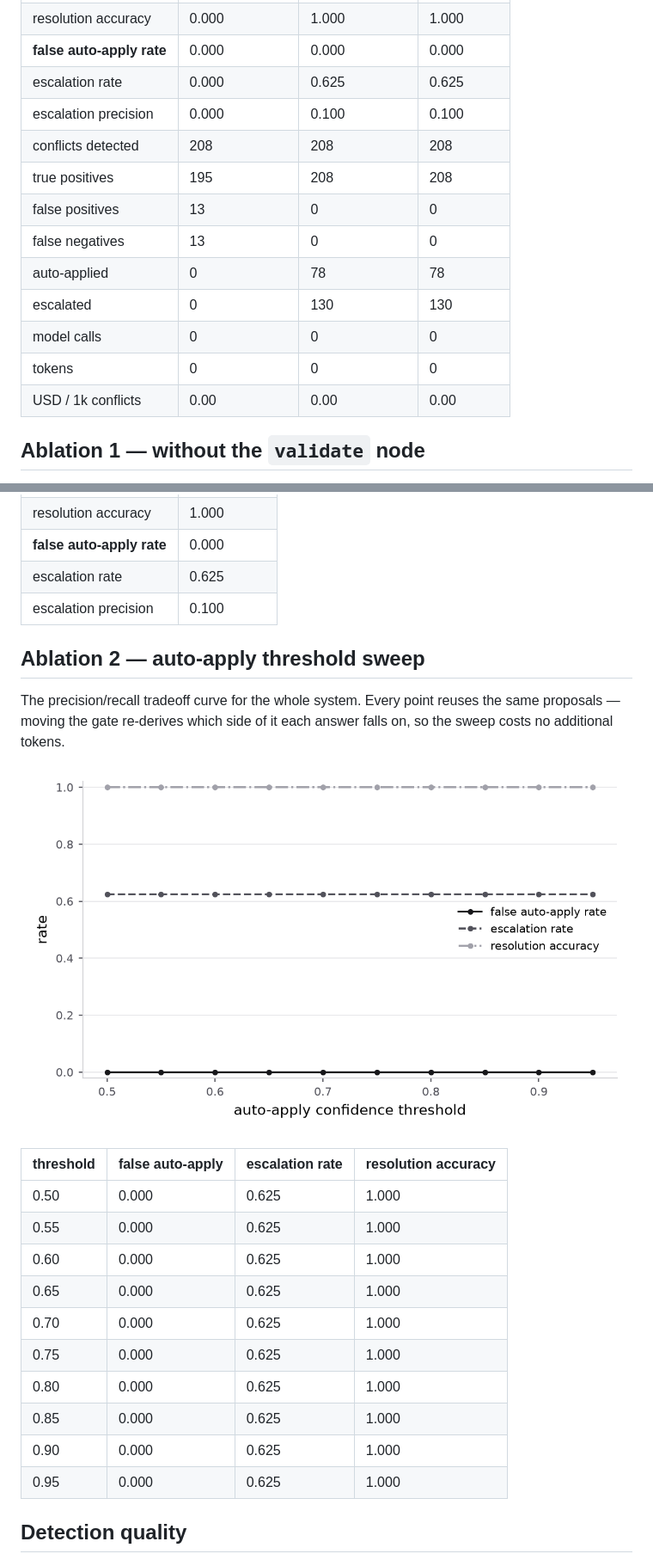
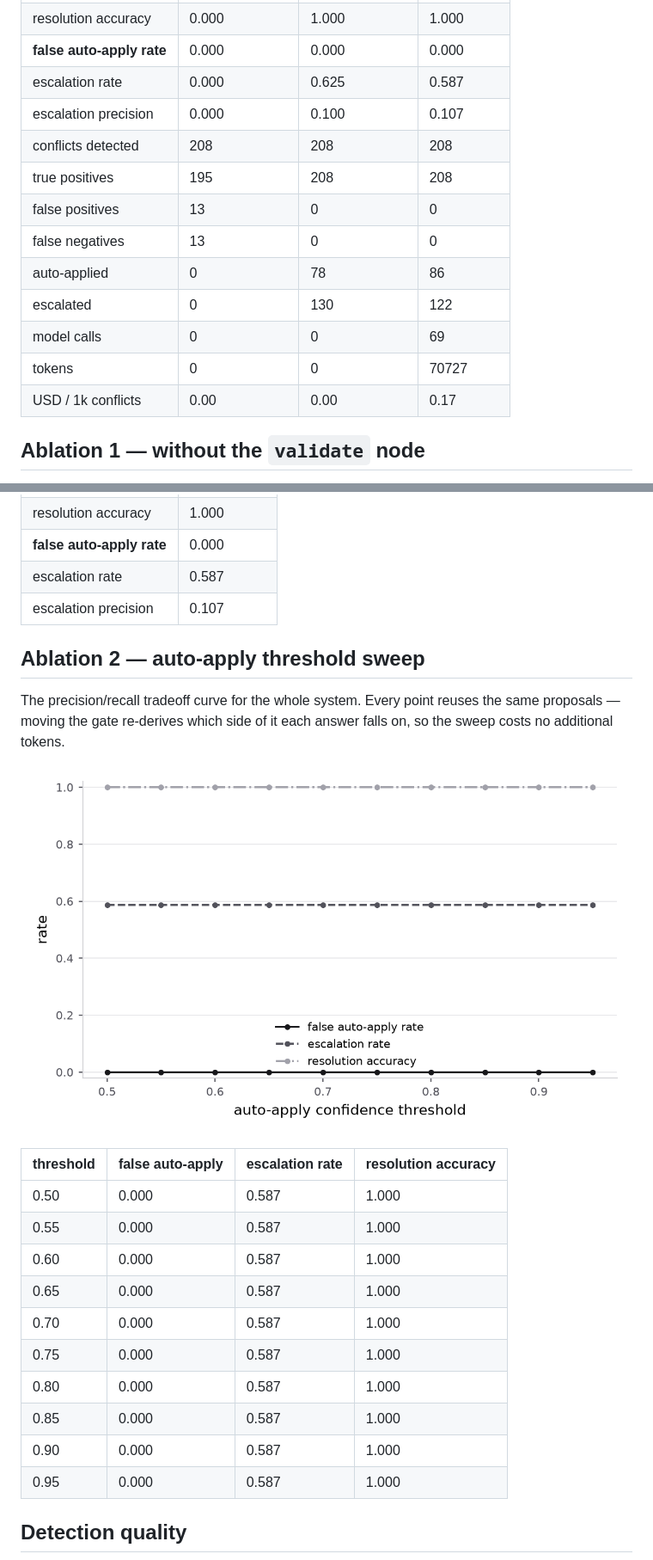
Before and after one commit to renaissance0ne/canon, a Markdown page: docs/results/results.md, 2 parts joined by grey strips. Shown at 86% size. Rendered like a GitHub page; pictures changed too: docs/results/threshold-sweep.png.

```diff
--- a/docs/results/results.md
+++ b/docs/results/results.md
@@ -31,17 +24,17 @@ attributable to the agent.
 | F1 | 0.938 | 1.000 | 1.000 |
 | resolution accuracy | 0.000 | 1.000 | 1.000 |
 | **false auto-apply rate** | 0.000 | 0.000 | 0.000 |
-| escalation rate | 0.000 | 0.625 | 0.625 |
-| escalation precision | 0.000 | 0.100 | 0.100 |
+| escalation rate | 0.000 | 0.625 | 0.587 |
+| escalation precision | 0.000 | 0.100 | 0.107 |
 | conflicts detected | 208 | 208 | 208 |
 | true positives | 195 | 208 | 208 |
 | false positives | 13 | 0 | 0 |
 | false negatives | 13 | 0 | 0 |
-| auto-applied | 0 | 78 | 78 |
-| escalated | 0 | 130 | 130 |
-| model calls | 0 | 0 | 0 |
-| tokens | 0 | 0 | 0 |
-| USD / 1k conflicts | 0.00 | 0.00 | 0.00 |
+| auto-applied | 0 | 78 | 86 |
+| escalated | 0 | 130 | 122 |
+| model calls | 0 | 0 | 69 |
+| tokens | 0 | 0 | 70727 |
+| USD / 1k conflicts | 0.00 | 0.00 | 0.17 |
 
 ## Ablation 1 — without the `validate` node
 
@@ -59,8 +52,8 @@ With the node in place the count is zero by construction.
 | F1 | 1.000 |
 | resolution accuracy | 1.000 |
 | **false auto-apply rate** | 0.000 |
-| escalation rate | 0.625 |
-| escalation precision | 0.100 |
+| escalation rate | 0.587 |
+| escalation precision | 0.107 |
 
 ## Ablation 2 — auto-apply threshold sweep
 
@@ -72,16 +65,16 @@ each answer falls on, so the sweep costs no additional tokens.
 
 | threshold | false auto-apply | escalation rate | resolution accuracy |
 |---|---|---|---|
-| 0.50 | 0.000 | 0.625 | 1.000 |
-| 0.55 | 0.000 | 0.625 | 1.000 |
-| 0.60 | 0.000 | 0.625 | 1.000 |
-| 0.65 | 0.000 | 0.625 | 1.000 |
-| 0.70 | 0.000 | 0.625 | 1.000 |
-| 0.75 | 0.000 | 0.625 | 1.000 |
-| 0.80 | 0.000 | 0.625 | 1.000 |
-| 0.85 | 0.000 | 0.625 | 1.000 |
-| 0.90 | 0.000 | 0.625 | 1.000 |
-| 0.95 | 0.000 | 0.625 | 1.000 |
+| 0.50 | 0.000 | 0.587 | 1.000 |
+| 0.55 | 0.000 | 0.587 | 1.000 |
+| 0.60 | 0.000 | 0.587 | 1.000 |
+| 0.65 | 0.000 | 0.587 | 1.000 |
+| 0.70 | 0.000 | 0.587 | 1.000 |
+| 0.75 | 0.000 | 0.587 | 1.000 |
+| 0.80 | 0.000 | 0.587 | 1.000 |
+| 0.85 | 0.000 | 0.587 | 1.000 |
+| 0.90 | 0.000 | 0.587 | 1.000 |
+| 0.95 | 0.000 | 0.587 | 1.000 |
 
 ## Detection quality
 
```
Also changed, not shown: other parts of docs/results/results.md (+2 -9 lines), AGENTS.md (+33 -16 lines), 12 other files.
